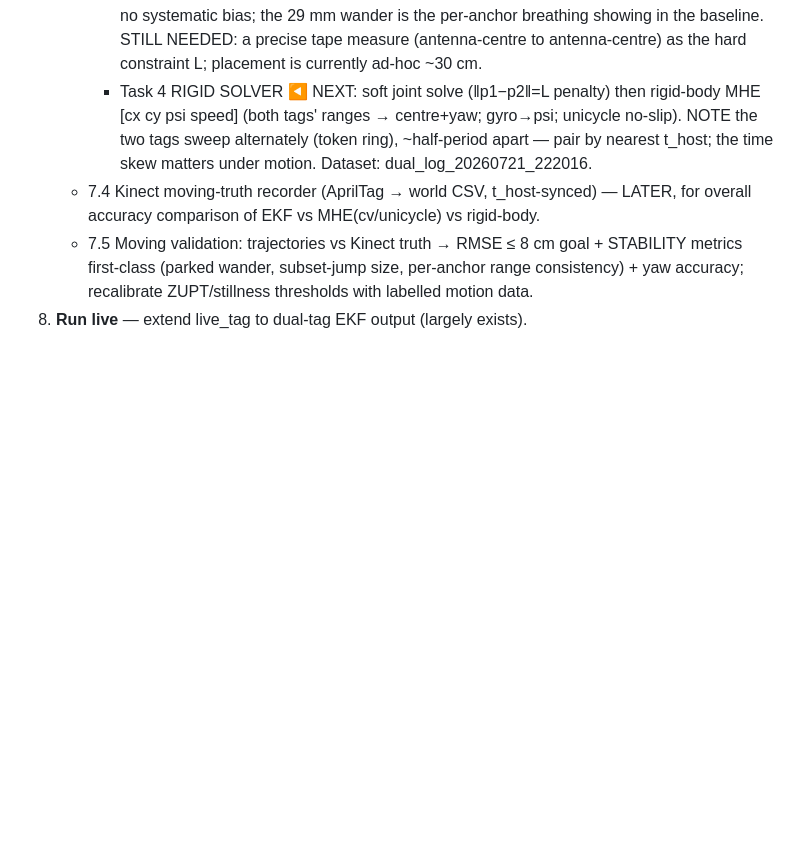
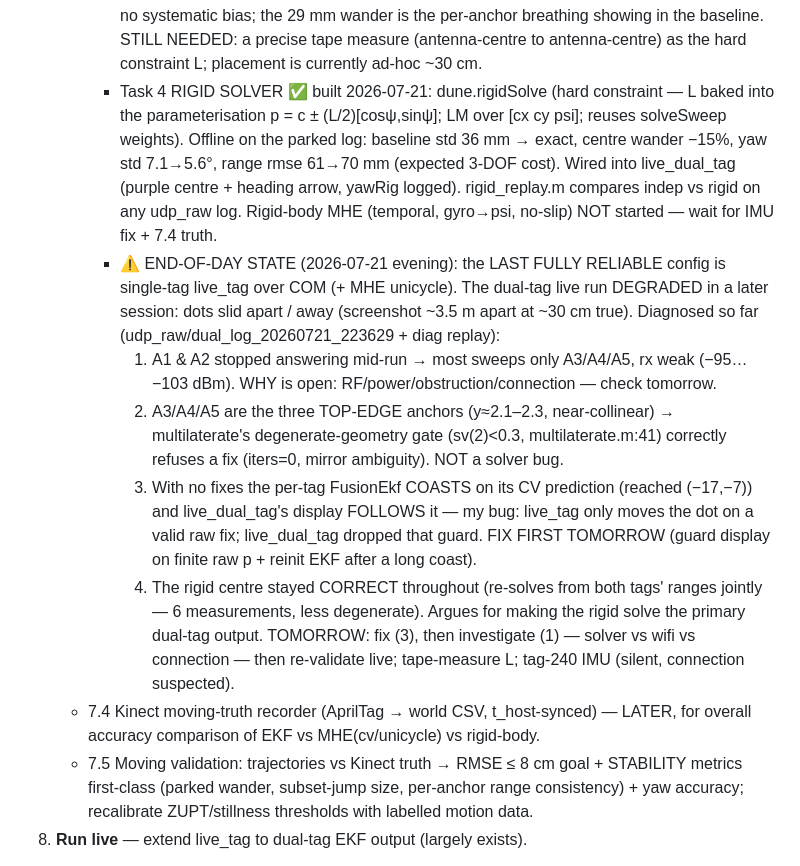
Before and after one commit to AdershM-2/UWB_3, a Markdown page: docs/rebuild_plan.md, the part around the change. GitHub-like rendering; blank space fills up the shorter version.

Commit message:
7.3 end-of-day: record dual-tag degradation diagnosis + tomorrow's plan
Dual-tag live run degraded: dots slid apart. Chain diagnosed: A1/A2 dropped
mid-run (why = open: RF/power/connection) -> only top-edge A3/A4/A5 left,
near-collinear -> multilaterate's degenerate-geometry gate correctly refuses
(not a solver bug) -> with no fixes the per-tag EKF coasts and live_dual_tag's
display follows it (my bug - live_tag guards the dot on a valid raw fix, the
dual script dropped that). Rigid centre stayed correct throughout. Last fully
reliable config: single-tag live_tag over COM + MHE unicycle.

Co-Authored-By: Claude Opus 4.8 (1M context) <noreply@anthropic.com>

```diff
--- a/docs/rebuild_plan.md
+++ b/docs/rebuild_plan.md
@@ -178,10 +178,31 @@ better ranges.
        ~2 cm, i.e. no systematic bias; the 29 mm wander is the per-anchor breathing showing
        in the baseline. STILL NEEDED: a precise tape measure (antenna-centre to
        antenna-centre) as the hard constraint L; placement is currently ad-hoc ~30 cm.
-     - Task 4 RIGID SOLVER ◀ NEXT: soft joint solve (‖p1−p2‖=L penalty) then rigid-body
-       MHE [cx cy psi speed] (both tags' ranges → centre+yaw; gyro→psi; unicycle no-slip).
-       NOTE the two tags sweep alternately (token ring), ~half-period apart — pair by
-       nearest t_host; the time skew matters under motion. Dataset: dual_log_20260721_222016.
+     - Task 4 RIGID SOLVER ✅ built 2026-07-21: dune.rigidSolve (hard constraint — L baked
+       into the parameterisation p = c ± (L/2)[cosψ,sinψ]; LM over [cx cy psi]; reuses
+       solveSweep weights). Offline on the parked log: baseline std 36 mm → exact, centre
+       wander −15%, yaw std 7.1→5.6°, range rmse 61→70 mm (expected 3-DOF cost). Wired
+       into live_dual_tag (purple centre + heading arrow, yawRig logged). rigid_replay.m
+       compares indep vs rigid on any udp_raw log. Rigid-body MHE (temporal, gyro→psi,
+       no-slip) NOT started — wait for IMU fix + 7.4 truth.
+     - ⚠ END-OF-DAY STATE (2026-07-21 evening): the LAST FULLY RELIABLE config is
+       single-tag live_tag over COM (+ MHE unicycle). The dual-tag live run DEGRADED in a
+       later session: dots slid apart / away (screenshot ~3.5 m apart at ~30 cm true).
+       Diagnosed so far (udp_raw/dual_log_20260721_223629 + diag replay):
+       1. A1 & A2 stopped answering mid-run → most sweeps only A3/A4/A5, rx weak
+          (−95…−103 dBm). WHY is open: RF/power/obstruction/connection — check tomorrow.
+       2. A3/A4/A5 are the three TOP-EDGE anchors (y≈2.1–2.3, near-collinear) →
+          multilaterate's degenerate-geometry gate (sv(2)<0.3, multilaterate.m:41)
+          correctly refuses a fix (iters=0, mirror ambiguity). NOT a solver bug.
+       3. With no fixes the per-tag FusionEkf COASTS on its CV prediction (reached
+          (−17,−7)) and live_dual_tag's display FOLLOWS it — my bug: live_tag only moves
+          the dot on a valid raw fix; live_dual_tag dropped that guard. FIX FIRST
+          TOMORROW (guard display on finite raw p + reinit EKF after a long coast).
+       4. The rigid centre stayed CORRECT throughout (re-solves from both tags' ranges
+          jointly — 6 measurements, less degenerate). Argues for making the rigid solve
+          the primary dual-tag output.
+       TOMORROW: fix (3), then investigate (1) — solver vs wifi vs connection — then
+       re-validate live; tape-measure L; tag-240 IMU (silent, connection suspected).
    - 7.4 Kinect moving-truth recorder (AprilTag → world CSV, t_host-synced) — LATER, for
      overall accuracy comparison of EKF vs MHE(cv/unicycle) vs rigid-body.
    - 7.5 Moving validation: trajectories vs Kinect truth → RMSE ≤ 8 cm goal +
```
